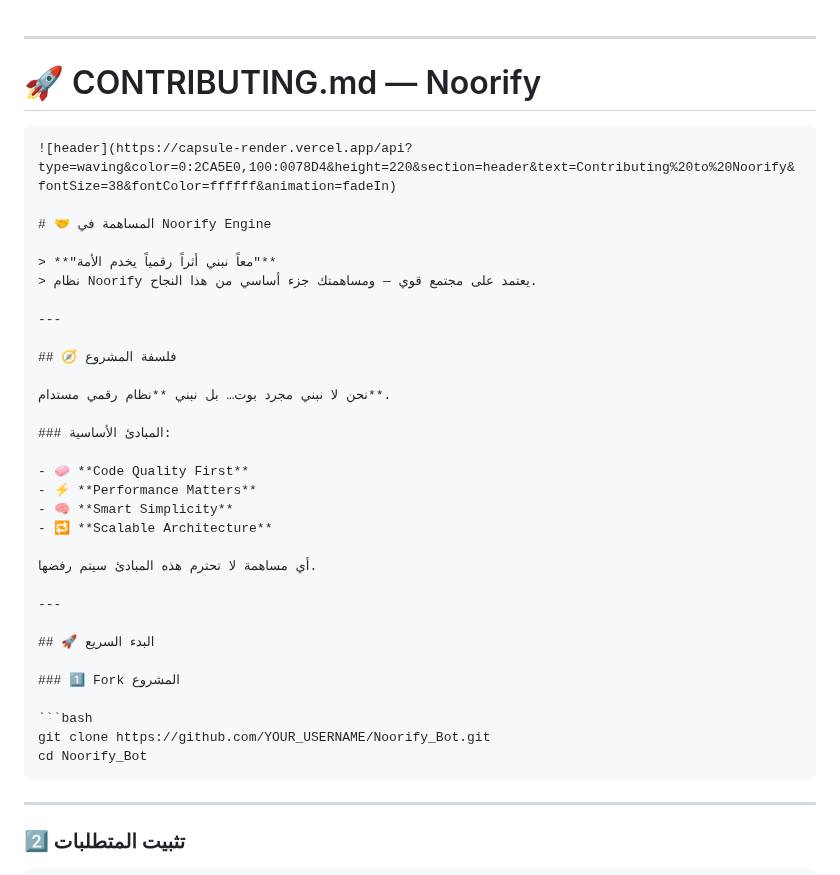
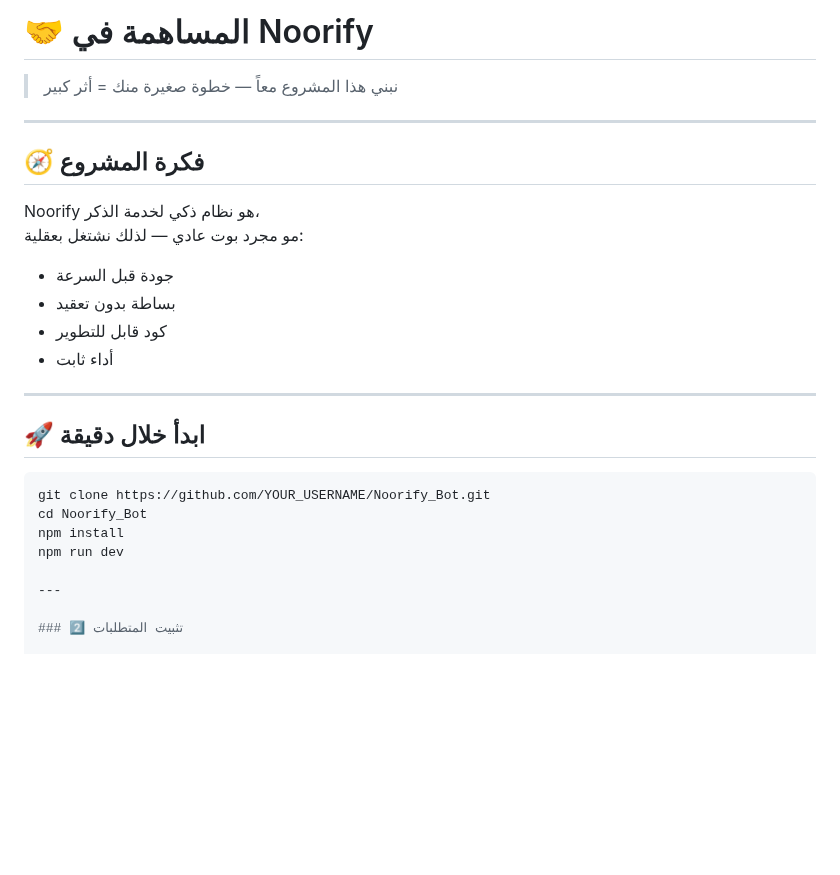
Before and after one commit to rambos2003-lab/Noorify_Bot, a Markdown page: CONTRIBUTING.md, the part around the change. GitHub-like rendering; blank space fills up the shorter version.

`````diff
--- a/CONTRIBUTING.md
+++ b/CONTRIBUTING.md
@@ -1,41 +1,28 @@
+# 🤝 المساهمة في Noorify
+
+> نبني هذا المشروع معاً — خطوة صغيرة منك = أثر كبير
 
 ---
 
-# 🚀 CONTRIBUTING.md — Noorify
+## 🧭 فكرة المشروع
 
-````markdown
-![header](https://capsule-render.vercel.app/api?type=waving&color=0:2CA5E0,100:0078D4&height=220&section=header&text=Contributing%20to%20Noorify&fontSize=38&fontColor=ffffff&animation=fadeIn)
+Noorify هو نظام ذكي لخدمة الذكر،
+مو مجرد بوت عادي — لذلك نشتغل بعقلية:
 
-# 🤝 المساهمة في Noorify Engine
-
-> **"معاً نبني أثراً رقمياً يخدم الأمة"**
-> نظام Noorify يعتمد على مجتمع قوي — ومساهمتك جزء أساسي من هذا النجاح.
+- جودة قبل السرعة
+- بساطة بدون تعقيد
+- كود قابل للتطوير
+- أداء ثابت
 
 ---
 
-## 🧭 فلسفة المشروع
-
-نحن لا نبني مجرد بوت… بل نبني **نظام رقمي مستدام**.
-
-### المبادئ الأساسية:
-
-- 🧼 **Code Quality First**
-- ⚡ **Performance Matters**
-- 🧠 **Smart Simplicity**
-- 🔁 **Scalable Architecture**
-
-أي مساهمة لا تحترم هذه المبادئ سيتم رفضها.
-
----
-
-## 🚀 البدء السريع
-
-### 1️⃣ Fork المشروع
+## 🚀 ابدأ خلال دقيقة
 
 ```bash
 git clone https://github.com/YOUR_USERNAME/Noorify_Bot.git
 cd Noorify_Bot
-````
+npm install
+npm run dev
 
 ---
 
`````
